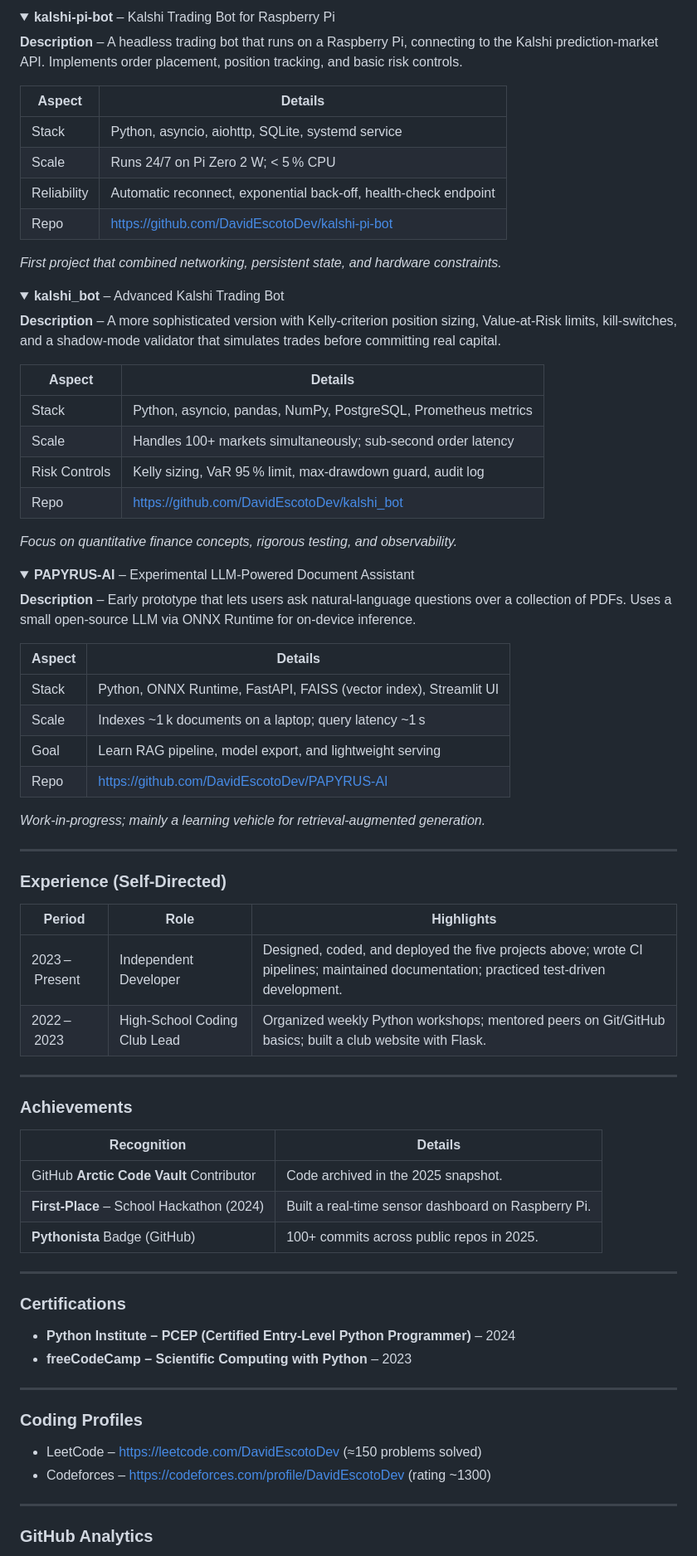
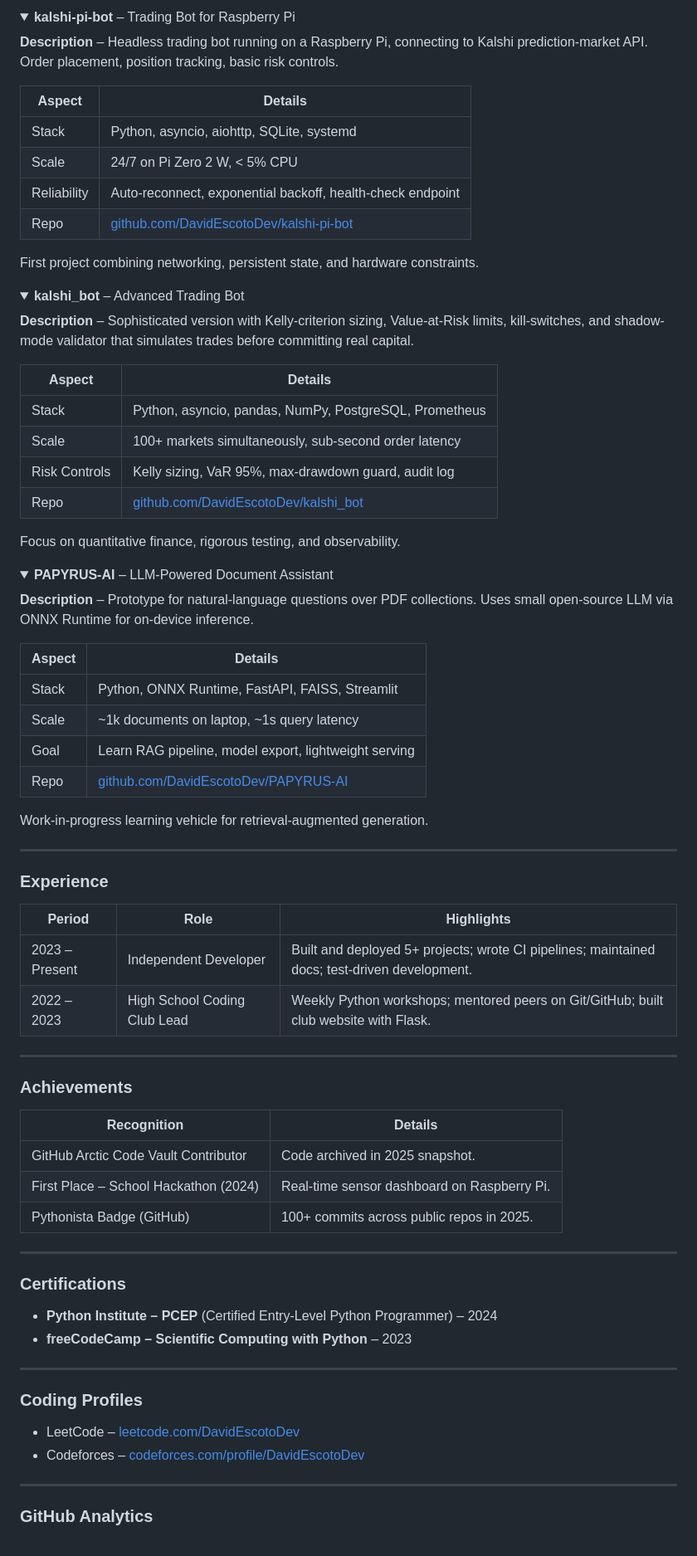
Before and after one commit to DavidEscotoDev/DavidEscotoDev, a Markdown page: README.md, the part around one of its changes. Shown at 83% size. Drawn GitHub-style; folded sections open.

```diff
--- a/README.md
+++ b/README.md
@@ -61,58 +100,58 @@ I am a self‑taught programmer who started coding at 13. My focus is on buildin
 </details>
 
 <details>
-<summary><strong>kalshi‑pi‑bot</strong> – Kalshi Trading Bot for Raspberry Pi</summary>
+<summary><strong>kalshi-pi-bot</strong> – Trading Bot for Raspberry Pi</summary>
 
-**Description** – A headless trading bot that runs on a Raspberry Pi, connecting to the Kalshi prediction‑market API. Implements order placement, position tracking, and basic risk controls.
+**Description** – Headless trading bot running on a Raspberry Pi, connecting to Kalshi prediction-market API. Order placement, position tracking, basic risk controls.
 
 | Aspect | Details |
 |--------|---------|
-| Stack | Python, asyncio, aiohttp, SQLite, systemd service |
-| Scale | Runs 24/7 on Pi Zero 2 W; < 5 % CPU |
-| Reliability | Automatic reconnect, exponential back‑off, health‑check endpoint |
-| Repo | https://github.com/DavidEscotoDev/kalshi-pi-bot |
+| Stack | Python, asyncio, aiohttp, SQLite, systemd |
+| Scale | 24/7 on Pi Zero 2 W, < 5% CPU |
+| Reliability | Auto-reconnect, exponential backoff, health-check endpoint |
+| Repo | [github.com/DavidEscotoDev/kalshi-pi-bot](https://github.com/DavidEscotoDev/kalshi-pi-bot) |
 
-*First project that combined networking, persistent state, and hardware constraints.*
+First project combining networking, persistent state, and hardware constraints.
 </details>
 
 <details>
-<summary><strong>kalshi_bot</strong> – Advanced Kalshi Trading Bot</summary>
+<summary><strong>kalshi_bot</strong> – Advanced Trading Bot</summary>
 
-**Description** – A more sophisticated version with Kelly‑criterion position sizing, Value‑at‑Risk limits, kill‑switches, and a shadow‑mode validator that simulates trades before committing real capital.
+**Description** – Sophisticated version with Kelly-criterion sizing, Value-at-Risk limits, kill-switches, and shadow-mode validator that simulates trades before committing real capital.
 
 | Aspect | Details |
 |--------|---------|
-| Stack | Python, asyncio, pandas, NumPy, PostgreSQL, Prometheus metrics |
-| Scale | Handles 100+ markets simultaneously; sub‑second order latency |
-| Risk Controls | Kelly sizing, VaR 95 % limit, max‑drawdown guard, audit log |
-| Repo | https://github.com/DavidEscotoDev/kalshi_bot |
+| Stack | Python, asyncio, pandas, NumPy, PostgreSQL, Prometheus |
+| Scale | 100+ markets simultaneously, sub-second order latency |
+| Risk Controls | Kelly sizing, VaR 95%, max-drawdown guard, audit log |
+| Repo | [github.com/DavidEscotoDev/kalshi_bot](https://github.com/DavidEscotoDev/kalshi_bot) |
 
-*Focus on quantitative finance concepts, rigorous testing, and observability.*
+Focus on quantitative finance, rigorous testing, and observability.
 </details>
 
 <details>
-<summary><strong>PAPYRUS‑AI</strong> – Experimental LLM‑Powered Document Assistant</summary>
+<summary><strong>PAPYRUS-AI</strong> – LLM-Powered Document Assistant</summary>
 
-**Description** – Early prototype that lets users ask natural‑language questions over a collection of PDFs. Uses a small open‑source LLM via ONNX Runtime for on‑device inference.
+**Description** – Prototype for natural-language questions over PDF collections. Uses small open-source LLM via ONNX Runtime for on-device inference.
 
 | Aspect | Details |
 |--------|---------|
-| Stack | Python, ONNX Runtime, FastAPI, FAISS (vector index), Streamlit UI |
-| Scale | Indexes ~1 k documents on a laptop; query latency ~1 s |
-| Goal | Learn RAG pipeline, model export, and lightweight serving |
-| Repo | https://github.com/DavidEscotoDev/PAPYRUS-AI |
+| Stack | Python, ONNX Runtime, FastAPI, FAISS, Streamlit |
+| Scale | ~1k documents on laptop, ~1s query latency |
+| Goal | Learn RAG pipeline, model export, lightweight serving |
+| Repo | [github.com/DavidEscotoDev/PAPYRUS-AI](https://github.com/DavidEscotoDev/PAPYRUS-AI) |
 
-*Work‑in‑progress; mainly a learning vehicle for retrieval‑augmented generation.*
+Work-in-progress learning vehicle for retrieval-augmented generation.
 </details>
 
 ---
 
-### Experience (Self‑Directed)
+### Experience
 
 | Period | Role | Highlights |
 |--------|------|------------|
-| 2023 – Present | Independent Developer | Designed, coded, and deployed the five projects above; wrote CI pipelines; maintained documentation; practiced test‑driven development. |
-| 2022 – 2023 | High‑School Coding Club Lead | Organized weekly Python workshops; mentored peers on Git/GitHub basics; built a club website with Flask. |
+| 2023 – Present | Independent Developer | Built and deployed 5+ projects; wrote CI pipelines; maintained docs; test-driven development. |
+| 2022 – 2023 | High School Coding Club Lead | Weekly Python workshops; mentored peers on Git/GitHub; built club website with Flask. |
 
 ---
 
@@ -120,23 +159,23 @@ I am a self‑taught programmer who started coding at 13. My focus is on buildin
 
 | Recognition | Details |
 |-------------|---------|
-| GitHub **Arctic Code Vault** Contributor | Code archived in the 2025 snapshot. |
-| **First‑Place** – School Hackathon (2024) | Built a real‑time sensor dashboard on Raspberry Pi. |
-| **Pythonista** Badge (GitHub) | 100+ commits across public repos in 2025. |
+| GitHub Arctic Code Vault Contributor | Code archived in 2025 snapshot. |
+| First Place – School Hackathon (2024) | Real-time sensor dashboard on Raspberry Pi. |
+| Pythonista Badge (GitHub) | 100+ commits across public repos in 2025. |
 
 ---
 
 ### Certifications
 
-- **Python Institute – PCEP (Certified Entry‑Level Python Programmer)** – 2024
+- **Python Institute – PCEP** (Certified Entry-Level Python Programmer) – 2024
 - **freeCodeCamp – Scientific Computing with Python** – 2023
 
 ---
 
 ### Coding Profiles
 
-- LeetCode – https://leetcode.com/DavidEscotoDev (≈150 problems solved)
-- Codeforces – https://codeforces.com/profile/DavidEscotoDev (rating ~1300)
+- LeetCode – [leetcode.com/DavidEscotoDev](https://leetcode.com/DavidEscotoDev)
+- Codeforces – [codeforces.com/profile/DavidEscotoDev](https://codeforces.com/profile/DavidEscotoDev)
 
 ---
 
```
Also changed, not shown: other parts of README.md (+119 -41 lines).
